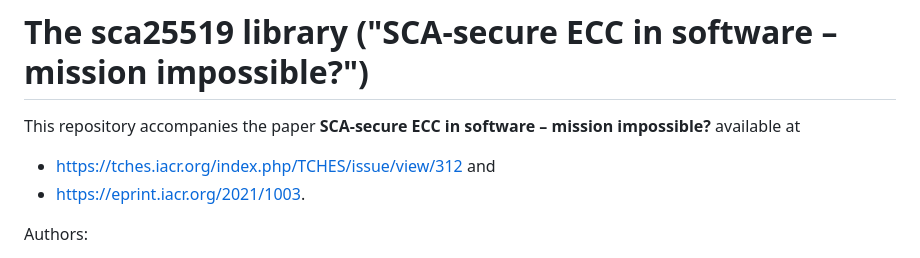
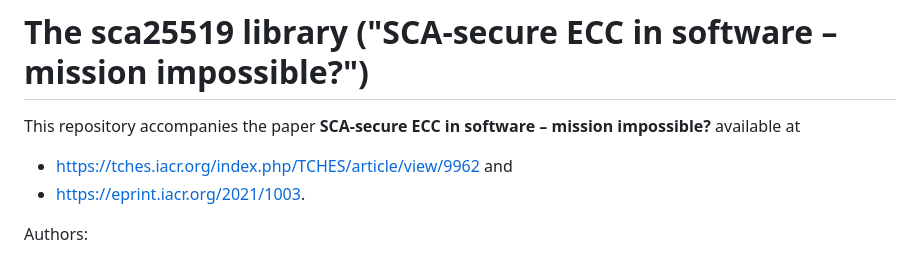
Before and after one commit to sca-secure-library-sca25519/sca25519, a Markdown page: README.md, the part around one of its changes. Drawn GitHub-style.

Commit message:
slight updates

```diff
--- a/README.md
+++ b/README.md
@@ -1,7 +1,7 @@
 # The sca25519 library ("SCA-secure ECC in software – mission impossible?")
 
 This repository accompanies the paper **SCA-secure ECC in software – mission impossible?** available at
-- https://tches.iacr.org/index.php/TCHES/issue/view/312 and
+- https://tches.iacr.org/index.php/TCHES/article/view/9962 and
 - https://eprint.iacr.org/2021/1003.
 
 Authors:
```
Also changed, not shown: other parts of README.md (+1 -1 lines).
